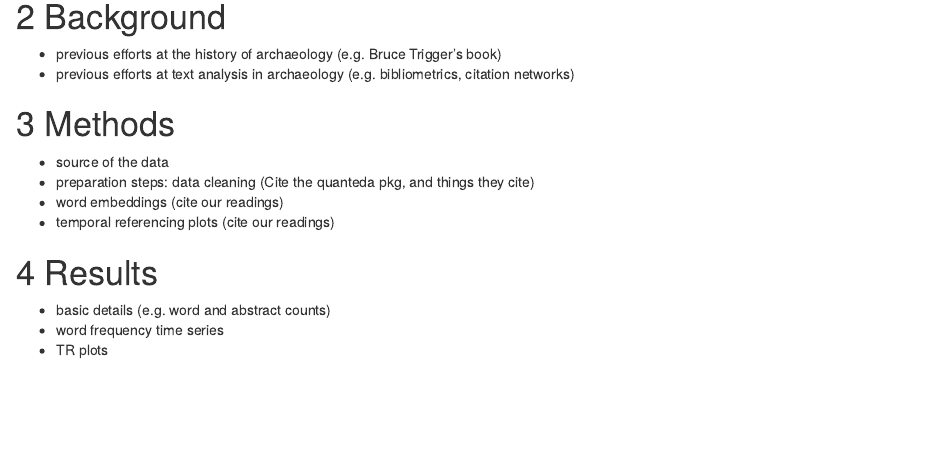
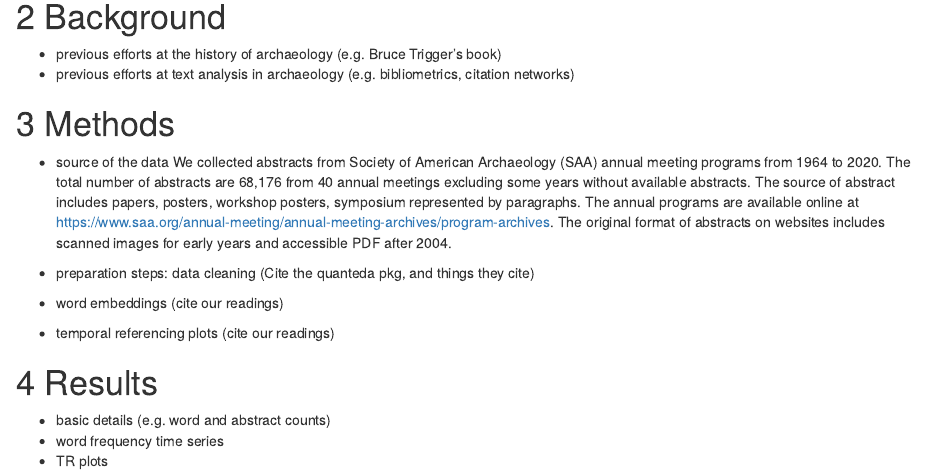
Before and after one commit to benmarwick/saa-meeting-abstracts, an R Markdown document (documents/paper.Rmd): the page in a window 1100 px wide, from 170 px down. Rendered offline with R 4.5, knitr and Pandoc, with nearby package versions.

Commit message:
work on source of the data subsection

```diff
--- a/documents/paper.Rmd
+++ b/documents/paper.Rmd
@@ -19,7 +19,11 @@ knitr::opts_chunk$set(echo = TRUE)
 # Methods
 
 - source of the data
+We collected abstracts from Society of American Archaeology (SAA) annual meeting programs from 1964 to 2020. The total number of abstracts are 68,176 from 40 annual meetings excluding some years without available abstracts. The source of abstract includes papers, posters, workshop posters, symposium represented by paragraphs. The annual programs are available online at https://www.saa.org/annual-meeting/annual-meeting-archives/program-archives. The original format of abstracts on websites includes scanned images for early years and accessible PDF after 2004.
+
 - preparation steps: data cleaning (Cite the quanteda pkg, and things they cite)
+
+
 - word embeddings (cite our readings)
 - temporal referencing plots (cite our readings)
 
```
